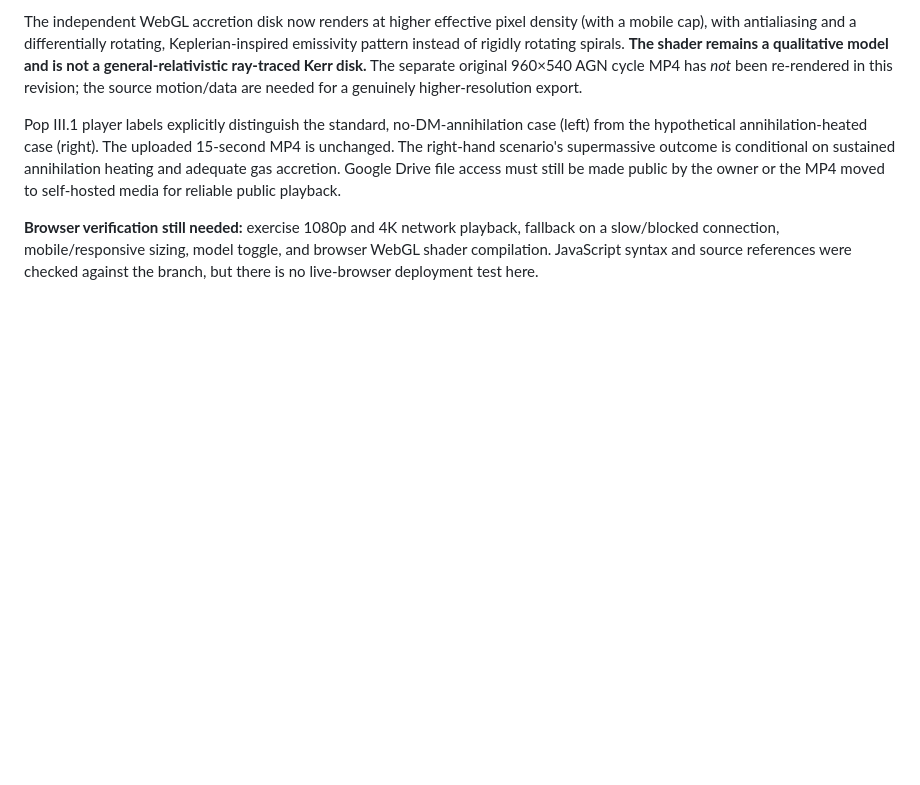
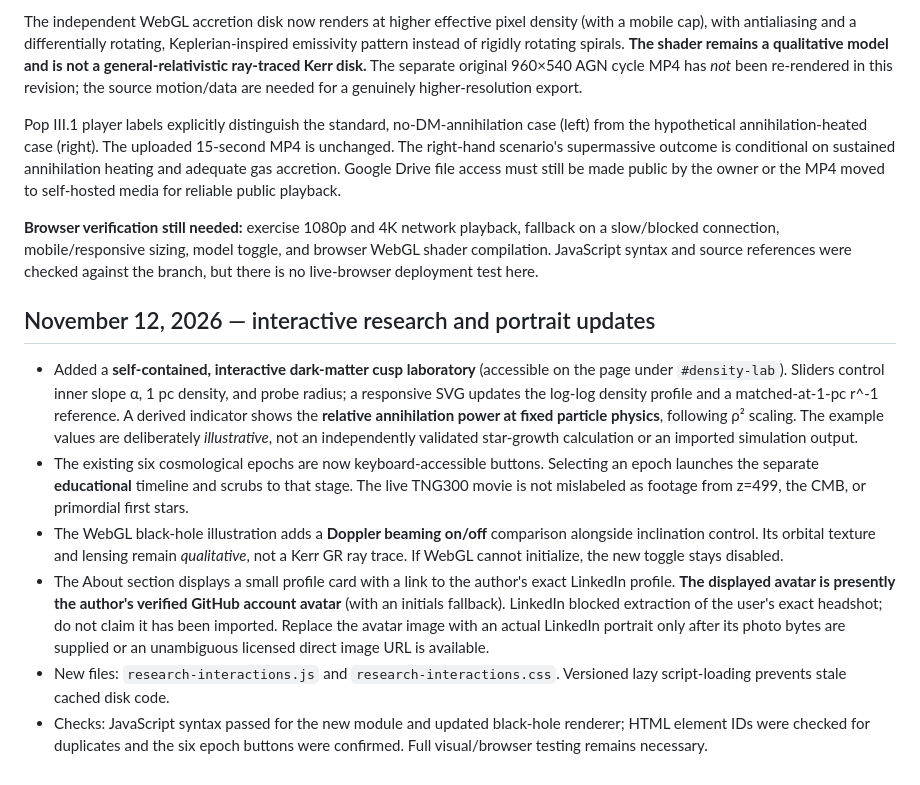
Before and after one commit to Sagnik11October2004/ASTROPHYSICS, a Markdown page: docs/README.md, the part around the change. Drawn GitHub-style; blank space fills up the shorter version.

Commit message:
Document new interactive research explorer, physics caveats and avatar fallback

```diff
--- a/docs/README.md
+++ b/docs/README.md
@@ -117,3 +117,12 @@ The independent WebGL accretion disk now renders at higher effective pixel densi
 Pop III.1 player labels explicitly distinguish the standard, no-DM-annihilation case (left) from the hypothetical annihilation-heated case (right). The uploaded 15-second MP4 is unchanged. The right-hand scenario's supermassive outcome is conditional on sustained annihilation heating and adequate gas accretion. Google Drive file access must still be made public by the owner or the MP4 moved to self-hosted media for reliable public playback.
 
 **Browser verification still needed:** exercise 1080p and 4K network playback, fallback on a slow/blocked connection, mobile/responsive sizing, model toggle, and browser WebGL shader compilation. JavaScript syntax and source references were checked against the branch, but there is no live-browser deployment test here.
+
+## November 12, 2026 — interactive research and portrait updates
+
+- Added a **self-contained, interactive dark-matter cusp laboratory** (accessible on the page under `#density-lab`). Sliders control inner slope α, 1 pc density, and probe radius; a responsive SVG updates the log-log density profile and a matched-at-1-pc r^-1 reference. A derived indicator shows the **relative annihilation power at fixed particle physics**, following ρ² scaling. The example values are deliberately *illustrative*, not an independently validated star-growth calculation or an imported simulation output.
+- The existing six cosmological epochs are now keyboard-accessible buttons. Selecting an epoch launches the separate **educational** timeline and scrubs to that stage. The live TNG300 movie is not mislabeled as footage from z=499, the CMB, or primordial first stars.
+- The WebGL black-hole illustration adds a **Doppler beaming on/off** comparison alongside inclination control. Its orbital texture and lensing remain *qualitative*, not a Kerr GR ray trace. If WebGL cannot initialize, the new toggle stays disabled.
+- The About section displays a small profile card with a link to the author's exact LinkedIn profile. **The displayed avatar is presently the author's verified GitHub account avatar** (with an initials fallback). LinkedIn blocked extraction of the user's exact headshot; do not claim it has been imported. Replace the avatar image with an actual LinkedIn portrait only after its photo bytes are supplied or an unambiguous licensed direct image URL is available.
+- New files: `research-interactions.js` and `research-interactions.css`. Versioned lazy script-loading prevents stale cached disk code.
+- Checks: JavaScript syntax passed for the new module and updated black-hole renderer; HTML element IDs were checked for duplicates and the six epoch buttons were confirmed. Full visual/browser testing remains necessary.
```
